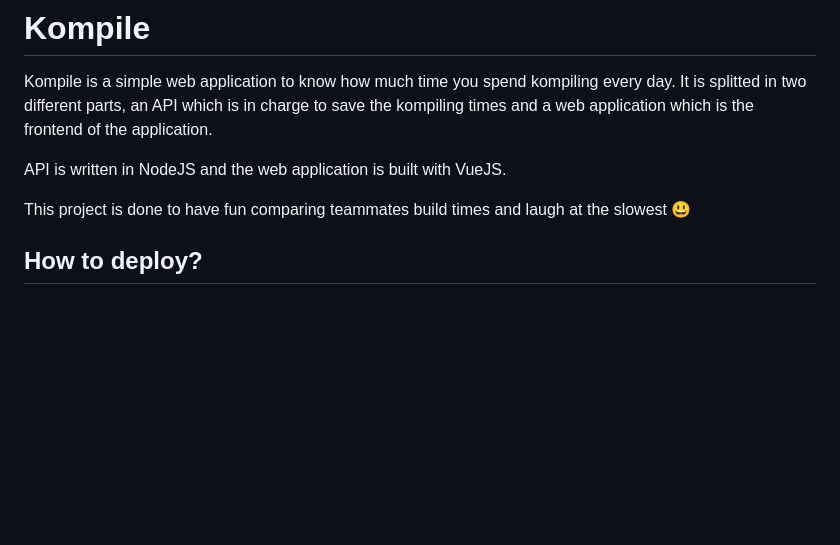
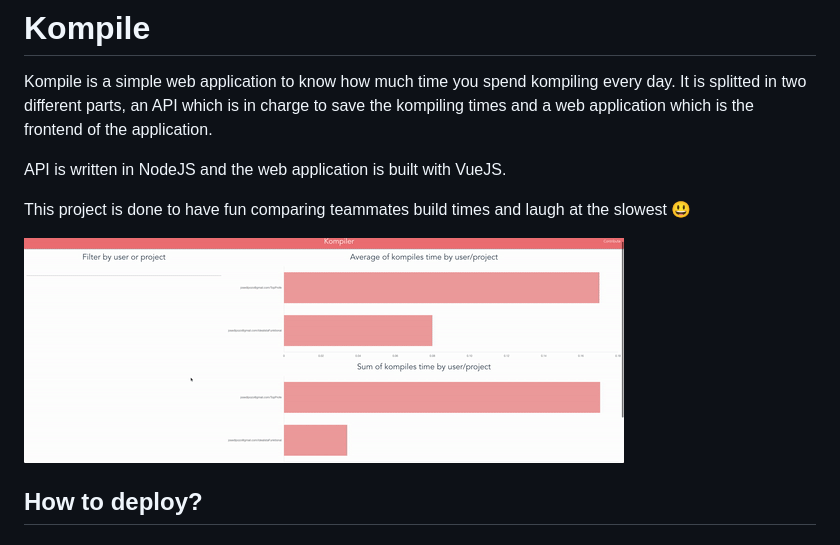
Before and after one commit to josedlpozo/Kompile, a Markdown page: README.md, the part around the change. Rendered like a GitHub page; pictures changed too: media/kompile.gif (added); blank space fills up the shorter version.

Commit message:
Add gif

```diff
--- a/README.md
+++ b/README.md
@@ -9,6 +9,8 @@ Kompile is a simple web application to know how much time you spend kompiling ev
 API is written in NodeJS and the web application is built with VueJS.
 
 This project is done to have fun comparing teammates build times and laugh at the slowest :smiley:
+
+![gif](media/kompile.gif)
 
 ## How to deploy?
 
```
